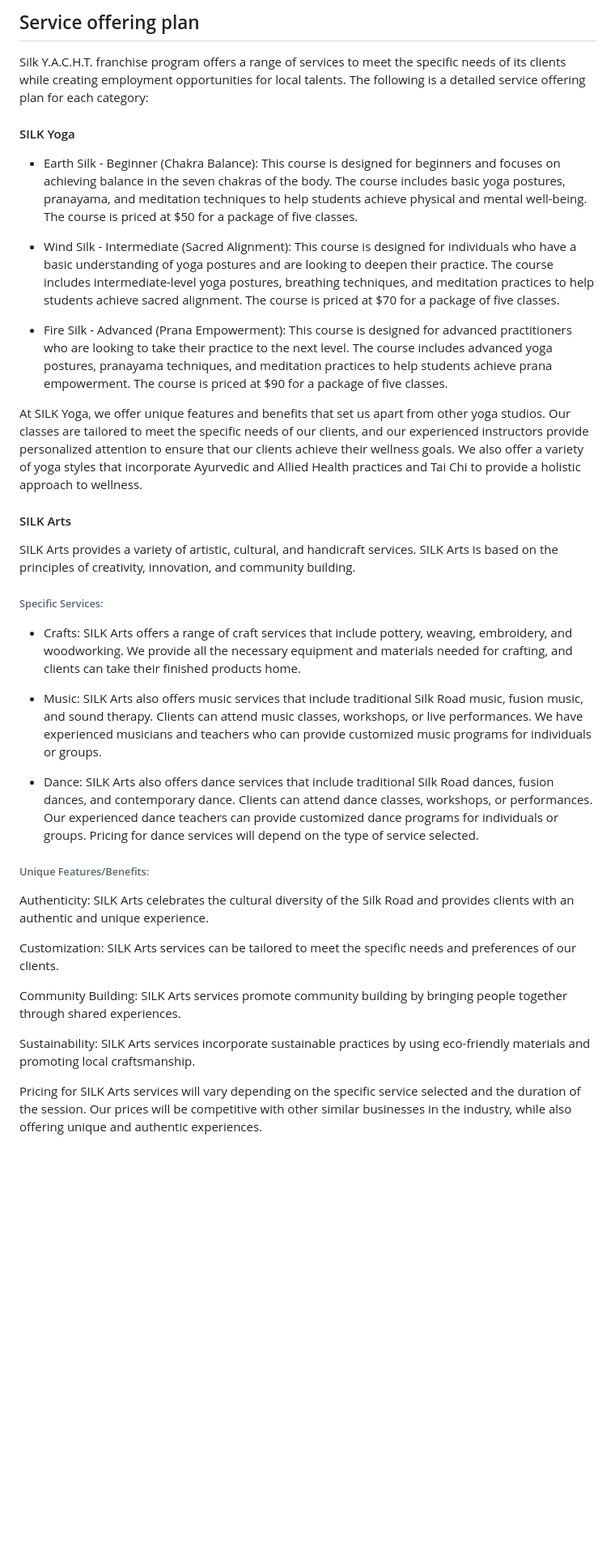
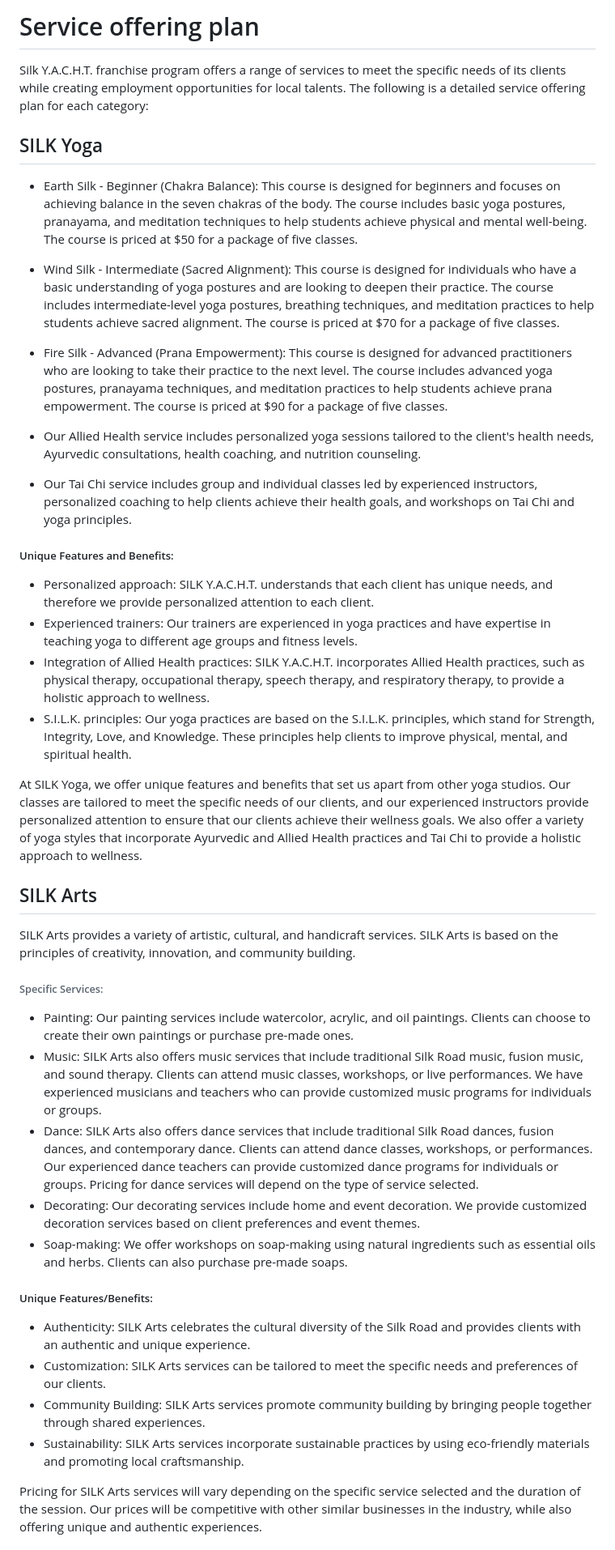
Before and after one commit to WorldEnterpriseGroup/silkcorp, a Markdown page: Services offerings plan.md, the part around the change printed below. Shown: that part at 81% size. Drawn GitHub-style; blank space fills up the shorter version.

```diff
--- a/Services offerings plan.md
+++ b/Services offerings plan.md
@@ -1,7 +1,7 @@
- ## Service offering plan
+ # Service offering plan
   Silk Y.A.C.H.T. franchise program offers a range of services to meet the specific needs of its clients while creating employment opportunities for local talents.
   The following is a detailed service offering plan for each category:
-  #### SILK Yoga
+  ## SILK Yoga
 - Earth Silk - Beginner (Chakra Balance): This course is designed for beginners and focuses on achieving balance in the seven chakras of the body. The course includes
  basic yoga postures, pranayama, and meditation techniques to help students achieve physical and mental well-being. The course is priced at $50 for a package of five
  classes.
@@ -13,34 +13,38 @@ priced at $70 for a package of five classes.
 - Fire Silk - Advanced (Prana Empowerment): This course is designed for advanced practitioners who are looking to take their practice to the next level. The course
 includes advanced yoga postures, pranayama techniques, and meditation practices to help students achieve prana empowerment. The course is priced at $90 for a package
 of five classes.
+- Our Allied Health service includes personalized yoga sessions tailored to the client's health needs, Ayurvedic consultations, health coaching, and nutrition counseling.
+- Our Tai Chi service includes group and individual classes led by experienced instructors, personalized coaching to help clients achieve their health goals, and workshops on Tai Chi and yoga principles.
+
+##### Unique Features and Benefits:
+- Personalized approach: SILK Y.A.C.H.T. understands that each client has unique needs, and therefore we provide personalized attention to each client.
+- Experienced trainers: Our trainers are experienced in yoga practices and have expertise in teaching yoga to different age groups and fitness levels.
+- Integration of Allied Health practices: SILK Y.A.C.H.T. incorporates Allied Health practices, such as physical therapy, occupational therapy, speech therapy, and respiratory therapy, to provide a holistic approach to wellness.
+- S.I.L.K. principles: Our yoga practices are based on the S.I.L.K. principles, which stand for Strength, Integrity, Love, and Knowledge. These principles help clients to improve physical, mental, and spiritual health.
 
 At SILK Yoga, we offer unique features and benefits that set us apart from other yoga studios. Our classes are tailored to meet the specific needs of our clients, and
 our experienced instructors provide personalized attention to ensure that our clients achieve their wellness goals. We also offer a variety of yoga styles that
 incorporate Ayurvedic and Allied Health practices and Tai Chi to provide a holistic approach to wellness.
 
-#### SILK Arts
+## SILK Arts
 SILK Arts provides a variety of artistic, cultural, and handicraft services. SILK Arts is based on the principles of creativity, innovation, and community building.
 ###### Specific Services:
 
-- Crafts: SILK Arts offers a range of craft services that include pottery, weaving, embroidery, and woodworking. We provide all the necessary equipment and materials
-needed for crafting, and clients can take their finished products home.
-
+- Painting: Our painting services include watercolor, acrylic, and oil paintings. Clients can choose to create their own paintings or purchase pre-made ones.
 - Music: SILK Arts also offers music services that include traditional Silk Road music, fusion music, and sound therapy. Clients can attend music classes, workshops,
 or live performances. We have experienced musicians and teachers who can provide customized music programs for individuals or groups.
-
 - Dance: SILK Arts also offers dance services that include traditional Silk Road dances, fusion dances, and contemporary dance. Clients can attend dance classes,
 workshops, or performances. Our experienced dance teachers can provide customized dance programs for individuals or groups. Pricing for dance services will depend on
 the type of service selected.
+- Decorating: Our decorating services include home and event decoration. We provide customized decoration services based on client preferences and event themes.
+- Soap-making: We offer workshops on soap-making using natural ingredients such as essential oils and herbs. Clients can also purchase pre-made soaps.
 
-###### Unique Features/Benefits:
+##### Unique Features/Benefits:
 
-Authenticity: SILK Arts celebrates the cultural diversity of the Silk Road and provides clients with an authentic and unique experience.
-
-Customization: SILK Arts services can be tailored to meet the specific needs and preferences of our clients.
-
-Community Building: SILK Arts services promote community building by bringing people together through shared experiences.
-
-Sustainability: SILK Arts services incorporate sustainable practices by using eco-friendly materials and promoting local craftsmanship.
+- Authenticity: SILK Arts celebrates the cultural diversity of the Silk Road and provides clients with an authentic and unique experience.
+- Customization: SILK Arts services can be tailored to meet the specific needs and preferences of our clients.
+- Community Building: SILK Arts services promote community building by bringing people together through shared experiences.
+- Sustainability: SILK Arts services incorporate sustainable practices by using eco-friendly materials and promoting local craftsmanship.
 
 Pricing for SILK Arts services will vary depending on the specific service selected and the duration of the session. Our prices will be competitive with other similar
 businesses in the industry, while also offering unique and authentic experiences.
```
Also changed, not shown: other parts of Services offerings plan.md (+51 -31 lines).
